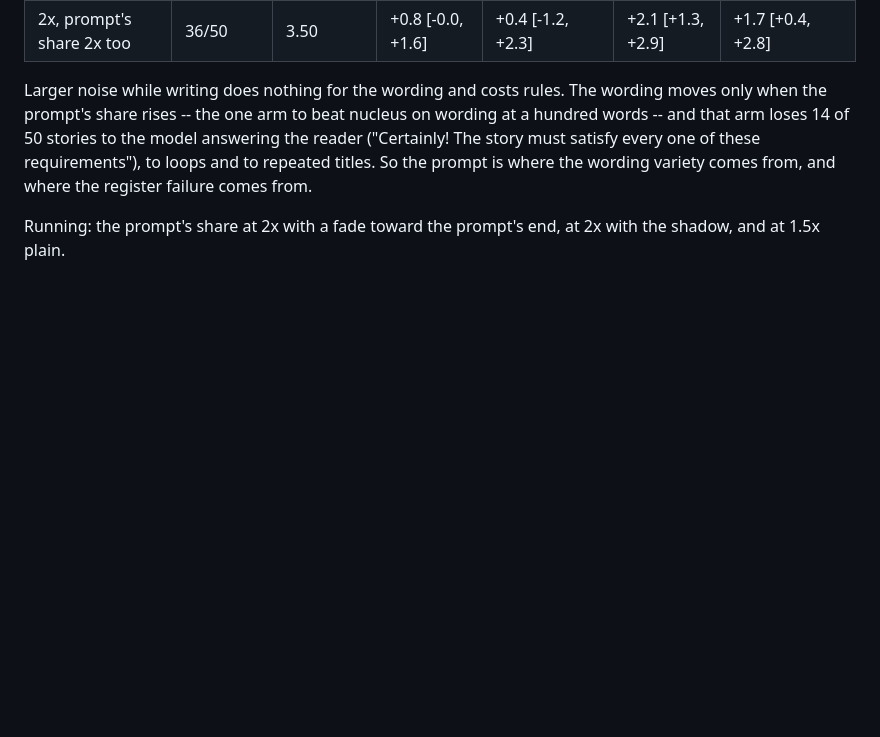
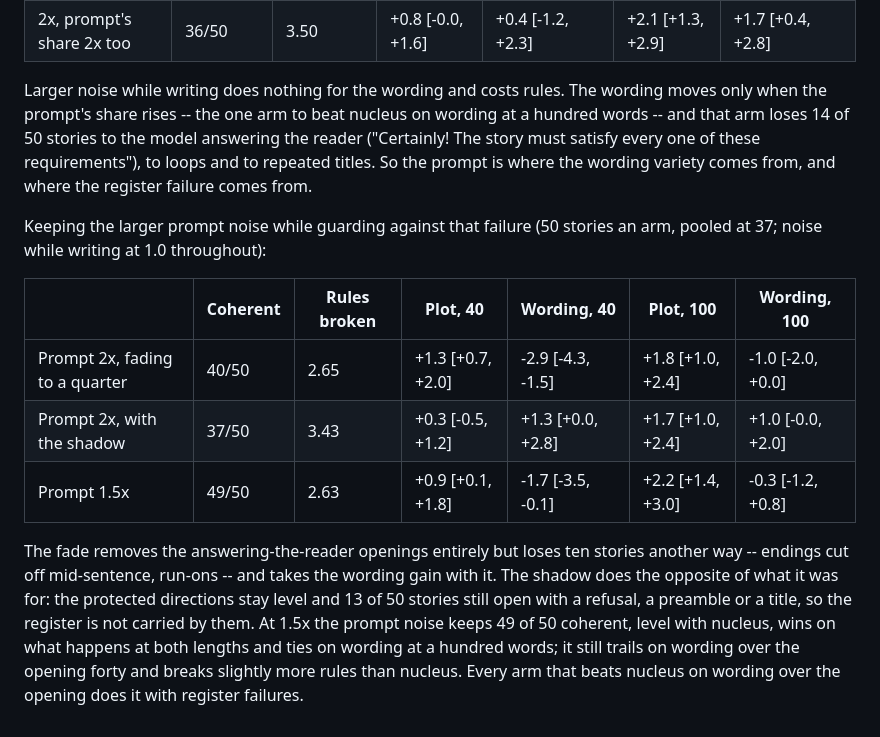
Before and after one commit to haziq-exe/NoiseEGRA, a Markdown page: PAPER_RESULTS.md, the part around the change. GitHub-like rendering; blank space fills up the shorter version.

Commit message:
Record the guarded prompt-noise arms
Co-Authored-By: Claude Opus 5 (1M context) <noreply@anthropic.com>

```diff
--- a/PAPER_RESULTS.md
+++ b/PAPER_RESULTS.md
@@ -877,5 +877,21 @@ answering the reader ("Certainly! The story must satisfy every one of these
 requirements"), to loops and to repeated titles. So the prompt is where the
 wording variety comes from, and where the register failure comes from.
 
-Running: the prompt's share at 2x with a fade toward the prompt's end, at 2x with
-the shadow, and at 1.5x plain.
+Keeping the larger prompt noise while guarding against that failure (50 stories
+an arm, pooled at 37; noise while writing at 1.0 throughout):
+
+| | Coherent | Rules broken | Plot, 40 | Wording, 40 | Plot, 100 | Wording, 100 |
+|---|---|---|---|---|---|---|
+| Prompt 2x, fading to a quarter | 40/50 | 2.65 | +1.3 [+0.7, +2.0] | -2.9 [-4.3, -1.5] | +1.8 [+1.0, +2.4] | -1.0 [-2.0, +0.0] |
+| Prompt 2x, with the shadow | 37/50 | 3.43 | +0.3 [-0.5, +1.2] | +1.3 [+0.0, +2.8] | +1.7 [+1.0, +2.4] | +1.0 [-0.0, +2.0] |
+| Prompt 1.5x | 49/50 | 2.63 | +0.9 [+0.1, +1.8] | -1.7 [-3.5, -0.1] | +2.2 [+1.4, +3.0] | -0.3 [-1.2, +0.8] |
+
+The fade removes the answering-the-reader openings entirely but loses ten stories
+another way -- endings cut off mid-sentence, run-ons -- and takes the wording gain
+with it. The shadow does the opposite of what it was for: the protected
+directions stay level and 13 of 50 stories still open with a refusal, a preamble
+or a title, so the register is not carried by them. At 1.5x the prompt noise
+keeps 49 of 50 coherent, level with nucleus, wins on what happens at both
+lengths and ties on wording at a hundred words; it still trails on wording over
+the opening forty and breaks slightly more rules than nucleus. Every arm that
+beats nucleus on wording over the opening does it with register failures.
```
